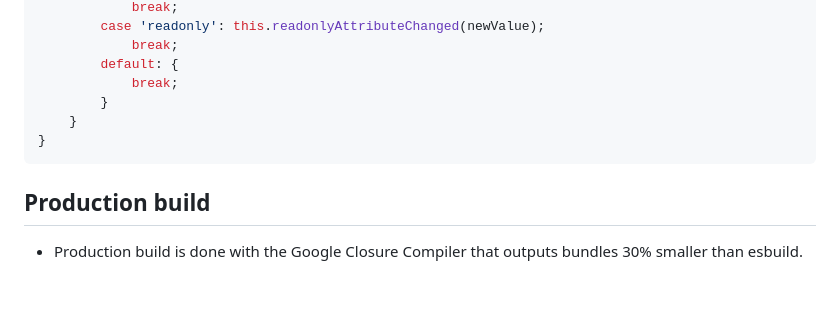
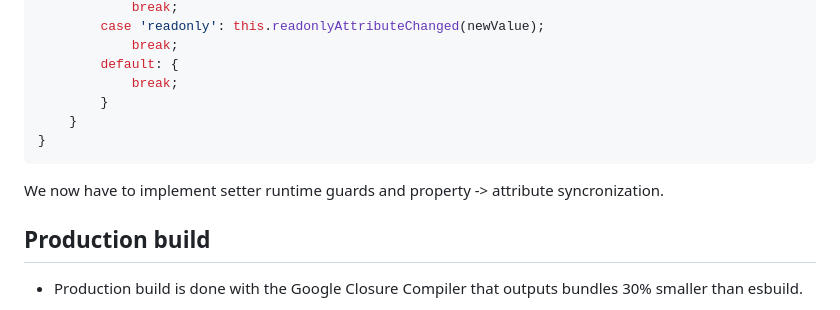
Before and after one commit to martinrossil/star-rating, a Markdown page: README.md, the part around the change. GitHub-like rendering; blank space fills up the shorter version.

````diff
--- a/README.md
+++ b/README.md
@@ -215,5 +215,9 @@ public attributeChangedCallback(name: string, oldValue: string | null, newValue:
 }
 ```
 
+We now have to implement setter runtime guards and property -> attribute syncronization.
+
+
+
 ## Production build
 - Production build is done with the Google Closure Compiler that outputs bundles 30% smaller than esbuild.
````
